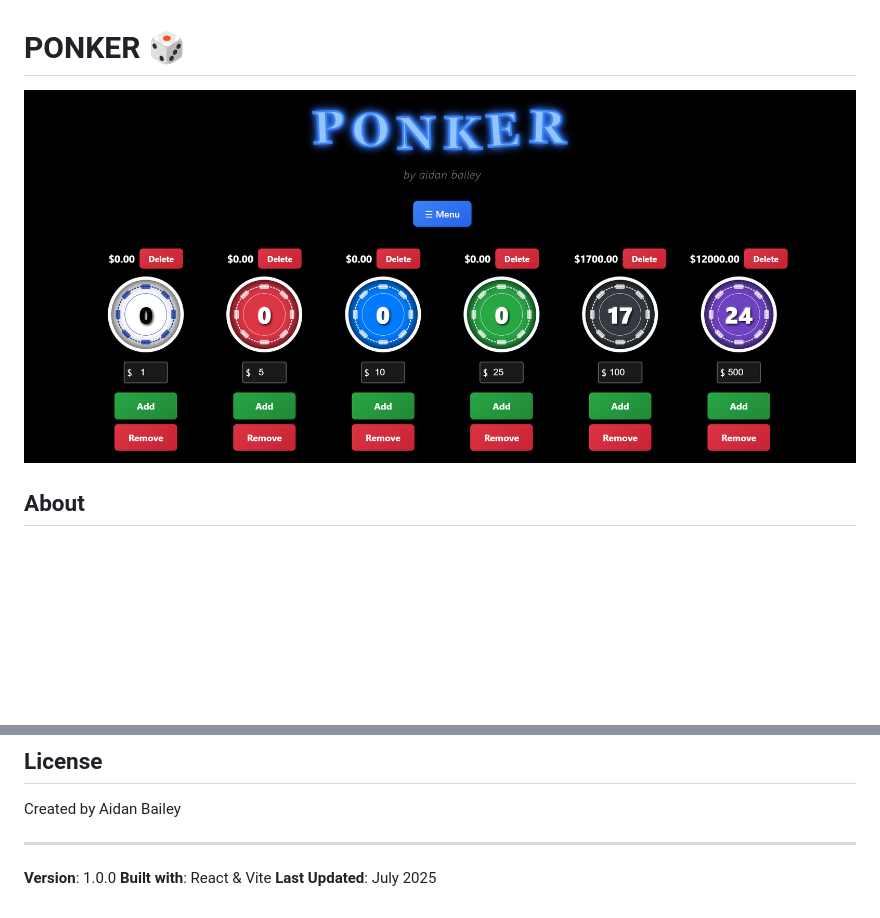
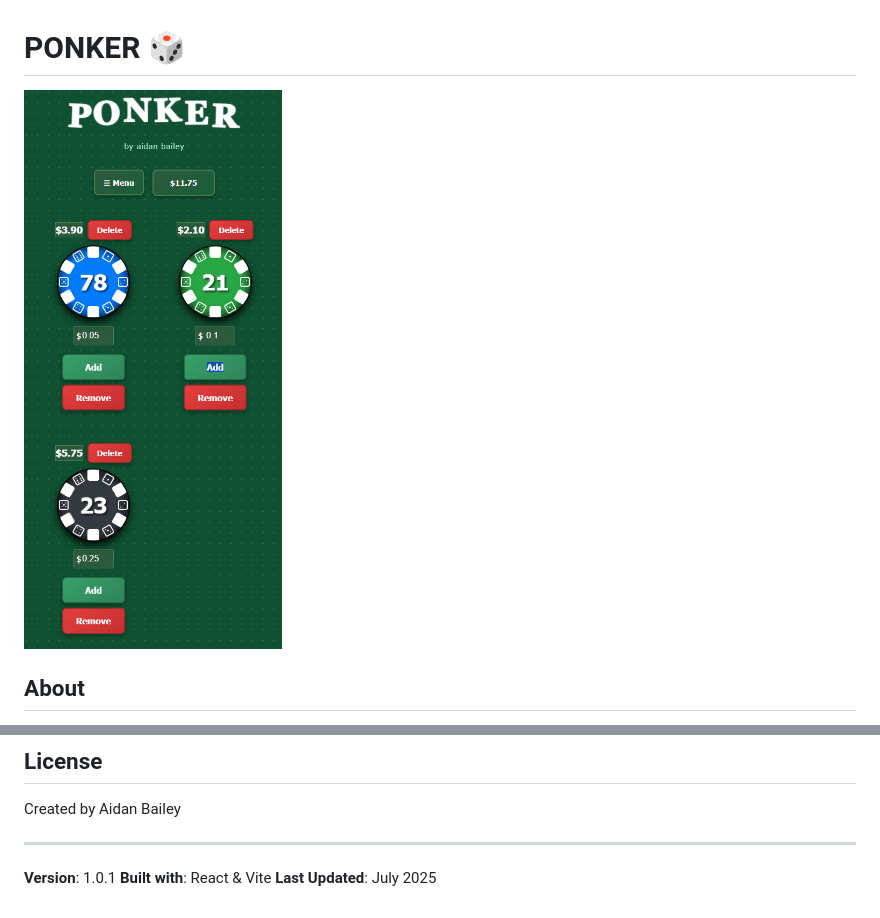
Before and after one commit to aidanlbailey/ponker, a Markdown page: README.md, 2 parts joined by grey strips. GitHub-like rendering; pictures changed too: Screenshot 2025-07-07 131910.png (deleted), ponkerscreenshot.png (added); blank space fills up the shorter version.

```diff
--- a/README.md
+++ b/README.md
@@ -1,5 +1,5 @@
 # PONKER 🎲
-![alt text](https://github.com/aidanlbailey/ponker/blob/main/Screenshot%202025-07-07%20131910.png "Logo Title Text 1")
+![alt text](https://github.com/aidanlbailey/ponker/blob/main/ponkerscreenshot.png "Ponker Screenshot")
 ## About
 PONKER is a web app designed to solve, or mitigate, the issue of "How much money do I have?" while playing poker. This tool is intended primarily for beginner poker players who haven't quite developed a knack for mentally tracking how much money their chips are worth, or how much they've lost or gained.
 
@@ -150,6 +150,6 @@ Created by Aidan Bailey
 
 ---
 
-**Version**: 1.0.0
+**Version**: 1.0.1
 **Built with**: React & Vite
 **Last Updated**: July 2025
```
Also changed, not shown: 2 other files.
